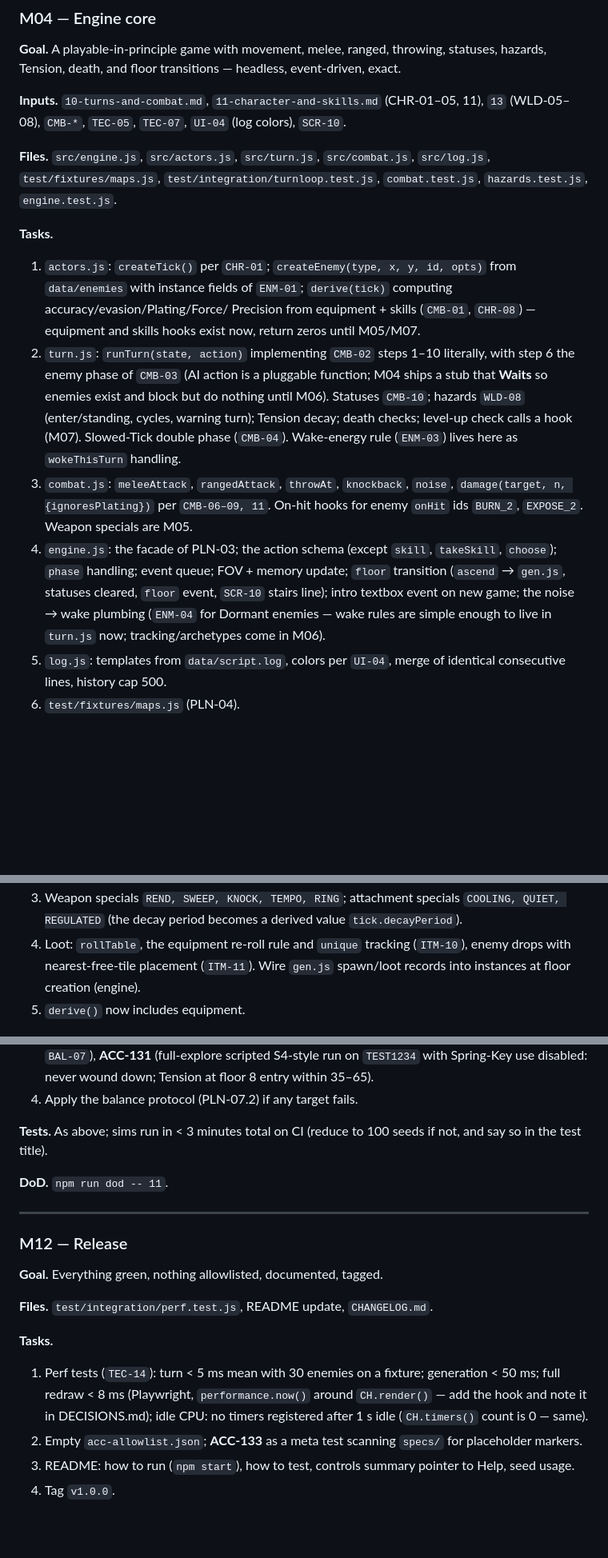
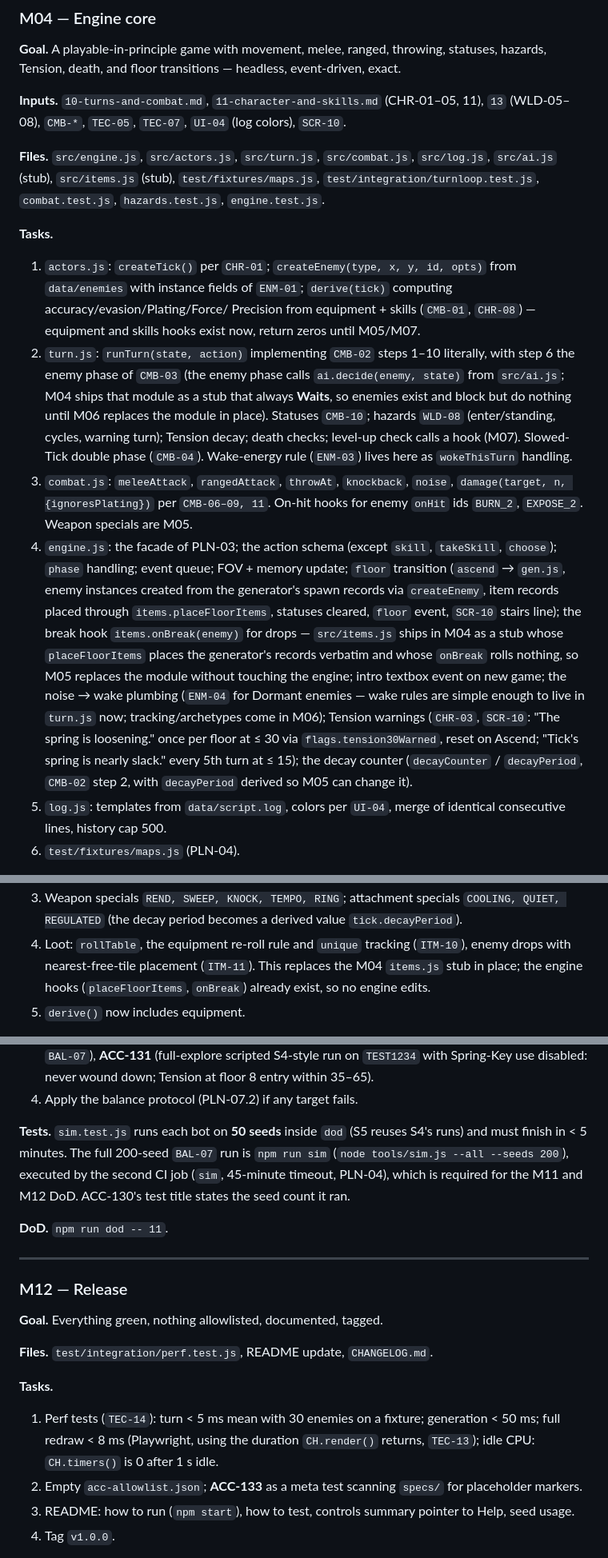
Before and after one commit to antonbobkov/vibe-rogue, a Markdown page: specs/40-implementation-plan.md, 3 parts joined by grey strips. Shown at 80% size. GitHub-like rendering; blank space fills up the shorter version.

```diff
--- a/specs/40-implementation-plan.md
+++ b/specs/40-implementation-plan.md
@@ -319,7 +328,7 @@ Tension, death, and floor transitions — headless, event-driven, exact.
 `CMB-*`, `TEC-05`, `TEC-07`, `UI-04` (log colors), `SCR-10`.
 
 **Files.** `src/engine.js`, `src/actors.js`, `src/turn.js`, `src/combat.js`, `src/log.js`,
-`test/fixtures/maps.js`, `test/integration/turnloop.test.js`, `combat.test.js`, `hazards.test.js`,
+`src/ai.js` (stub), `src/items.js` (stub), `test/fixtures/maps.js`, `test/integration/turnloop.test.js`, `combat.test.js`, `hazards.test.js`,
 `engine.test.js`.
 
 **Tasks.**
@@ -328,8 +337,9 @@ Tension, death, and floor transitions — headless, event-driven, exact.
    Precision from equipment + skills (`CMB-01`, `CHR-08`) — equipment and skills hooks exist now,
    return zeros until M05/M07.
 2. `turn.js`: `runTurn(state, action)` implementing `CMB-02` steps 1–10 literally, with step 6 the
-   enemy phase of `CMB-03` (AI action is a pluggable function; M04 ships a stub that **Waits** so
-   enemies exist and block but do nothing until M06). Statuses `CMB-10`; hazards `WLD-08`
+   enemy phase of `CMB-03` (the enemy phase calls `ai.decide(enemy, state)` from `src/ai.js`; M04
+   ships that module as a stub that always **Waits**, so enemies exist and block but do nothing until
+   M06 replaces the module in place). Statuses `CMB-10`; hazards `WLD-08`
    (enter/standing, cycles, warning turn); Tension decay; death checks; level-up check calls a hook
    (M07). Slowed-Tick double phase (`CMB-04`). Wake-energy rule (`ENM-03`) lives here as
    `wokeThisTurn` handling.
@@ -338,9 +348,16 @@ Tension, death, and floor transitions — headless, event-driven, exact.
    Weapon specials are M05.
 4. `engine.js`: the facade of PLN-03; the action schema (except `skill`, `takeSkill`, `choose`);
    `phase` handling; event queue; FOV + memory update; `floor` transition (`ascend` → `gen.js`,
-   statuses cleared, `floor` event, `SCR-10` stairs line); intro textbox event on new game; the
+   enemy instances created from the generator's spawn records via `createEnemy`, item records placed
+   through `items.placeFloorItems`, statuses cleared, `floor` event, `SCR-10` stairs line); the break
+   hook `items.onBreak(enemy)` for drops — `src/items.js` ships in M04 as a stub whose
+   `placeFloorItems` places the generator's records verbatim and whose `onBreak` rolls nothing, so M05
+   replaces the module without touching the engine; intro textbox event on new game; the
    noise → wake plumbing (`ENM-04` for Dormant enemies — wake rules are simple enough to live in
-   `turn.js` now; tracking/archetypes come in M06).
+   `turn.js` now; tracking/archetypes come in M06); Tension warnings (`CHR-03`, `SCR-10`: "The spring
+   is loosening." once per floor at ≤ 30 via `flags.tension30Warned`, reset on Ascend; "Tick's spring
+   is nearly slack." every 5th turn at ≤ 15); the decay counter (`decayCounter` / `decayPeriod`,
+   `CMB-02` step 2, with `decayPeriod` derived so M05 can change it).
 5. `log.js`: templates from `data/script.log`, colors per `UI-04`, merge of identical consecutive
    lines, history cap 500.
 6. `test/fixtures/maps.js` (PLN-04).
@@ -375,8 +392,8 @@ Tension, death, and floor transitions — headless, event-driven, exact.
 3. Weapon specials `REND, SWEEP, KNOCK, TEMPO, RING`; attachment specials `COOLING, QUIET,
    REGULATED` (the decay period becomes a derived value `tick.decayPeriod`).
 4. Loot: `rollTable`, the equipment re-roll rule and `unique` tracking (`ITM-10`), enemy drops with
-   nearest-free-tile placement (`ITM-11`). Wire `gen.js` spawn/loot records into instances at floor
-   creation (engine).
+   nearest-free-tile placement (`ITM-11`). This replaces the M04 `items.js` stub in place; the engine
+   hooks (`placeFloorItems`, `onBreak`) already exist, so no engine edits.
 5. `derive()` now includes equipment.
 
 **Tests** (`@m05`): **ACC-50–59, 61, 63, 65** on fixtures; `@unit` for stack compaction, letters,
@@ -562,8 +580,10 @@ targets — or the balance protocol has been applied and logged.
    disabled: never wound down; Tension at floor 8 entry within 35–65).
 4. Apply the balance protocol (PLN-07.2) if any target fails.
 
-**Tests.** As above; sims run in < 3 minutes total on CI (reduce to 100 seeds if not, and say so in
-the test title).
+**Tests.** `sim.test.js` runs each bot on **50 seeds** inside `dod` (S5 reuses S4's runs) and must
+finish in < 5 minutes. The full 200-seed `BAL-07` run is `npm run sim` (`node tools/sim.js --all
+--seeds 200`), executed by the second CI job (`sim`, 45-minute timeout, PLN-04), which is required
+for the M11 and M12 DoD. ACC-130's test title states the seed count it ran.
 
 **DoD.** `npm run dod -- 11`.
 
@@ -577,8 +597,8 @@ the test title).
 
 **Tasks.**
 1. Perf tests (`TEC-14`): turn < 5 ms mean with 30 enemies on a fixture; generation < 50 ms; full
-   redraw < 8 ms (Playwright, `performance.now()` around `CH.render()` — add the hook and note it in
-   DECISIONS.md); idle CPU: no timers registered after 1 s idle (`CH.timers()` count is 0 — same).
+   redraw < 8 ms (Playwright, using the duration `CH.render()` returns, `TEC-13`); idle CPU:
+   `CH.timers()` is 0 after 1 s idle.
 2. Empty `acc-allowlist.json`; **ACC-133** as a meta test scanning `specs/` for placeholder markers.
 3. README: how to run (`npm start`), how to test, controls summary pointer to Help, seed usage.
 4. Tag `v1.0.0`.
```
Also changed, not shown: other parts of specs/40-implementation-plan.md (+24 -14 lines), specs/30-technical.md (+22 -9 lines).
